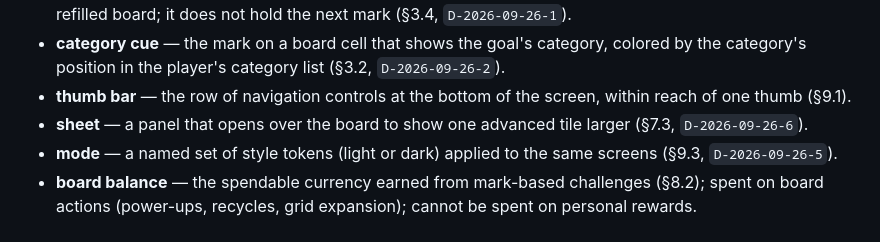
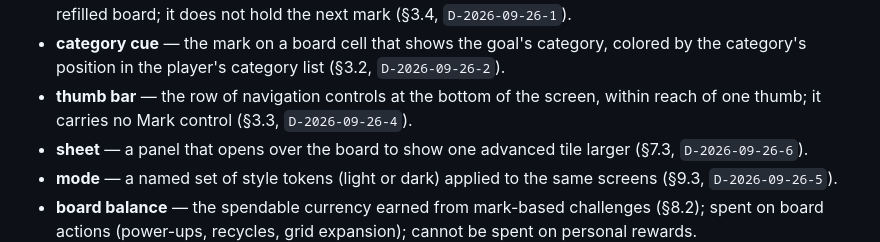
Before and after one commit to goatindex/goal-bingo, a Markdown page: requirements/glossary.md, the part around the change. Rendered like a GitHub page.

Commit message:
Cite 3.3 for the thumb bar, where the term is introduced.
9.1 covers one-handed use but never names the thumb bar or its controls.

```diff
--- a/requirements/glossary.md
+++ b/requirements/glossary.md
@@ -17,7 +17,7 @@ linter checks R4 (defined terms) and R37 (acronyms) against this file.
 - **hold duration** — how long a press on a cell must last before it counts as a mark or a completion (`D-2026-09-26-4`); its value is open (§11 Q25).
 - **clear moment** — the short display after a clear of which cells cleared and what that clear scored, on the refilled board; it does not hold the next mark (§3.4, `D-2026-09-26-1`).
 - **category cue** — the mark on a board cell that shows the goal's category, colored by the category's position in the player's category list (§3.2, `D-2026-09-26-2`).
-- **thumb bar** — the row of navigation controls at the bottom of the screen, within reach of one thumb (§9.1).
+- **thumb bar** — the row of navigation controls at the bottom of the screen, within reach of one thumb; it carries no Mark control (§3.3, `D-2026-09-26-4`).
 - **sheet** — a panel that opens over the board to show one advanced tile larger (§7.3, `D-2026-09-26-6`).
 - **mode** — a named set of style tokens (light or dark) applied to the same screens (§9.3, `D-2026-09-26-5`).
 - **board balance** — the spendable currency earned from mark-based challenges (§8.2); spent on board actions (power-ups, recycles, grid expansion); cannot be spent on personal rewards.
```
